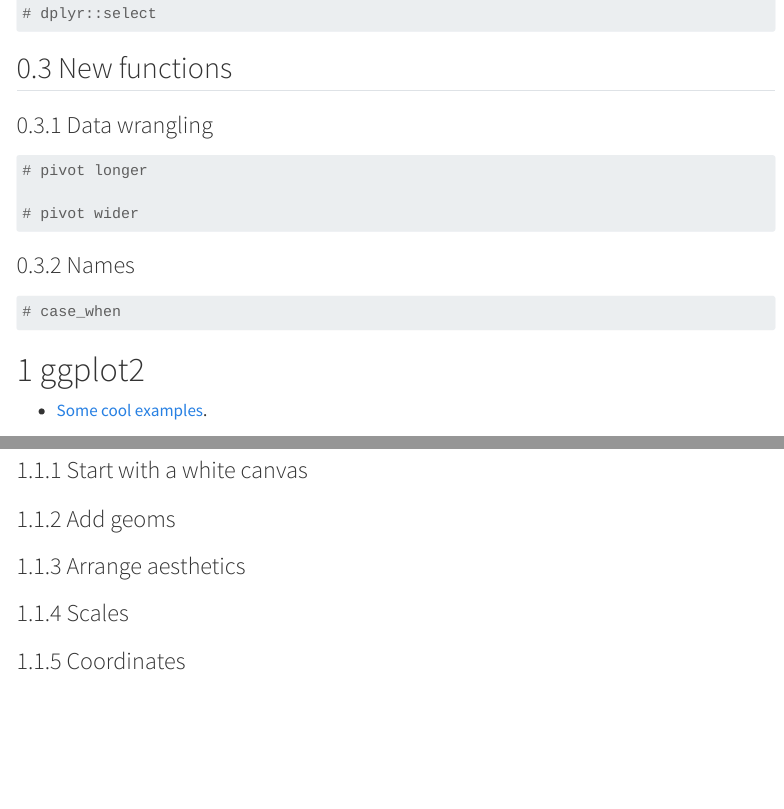
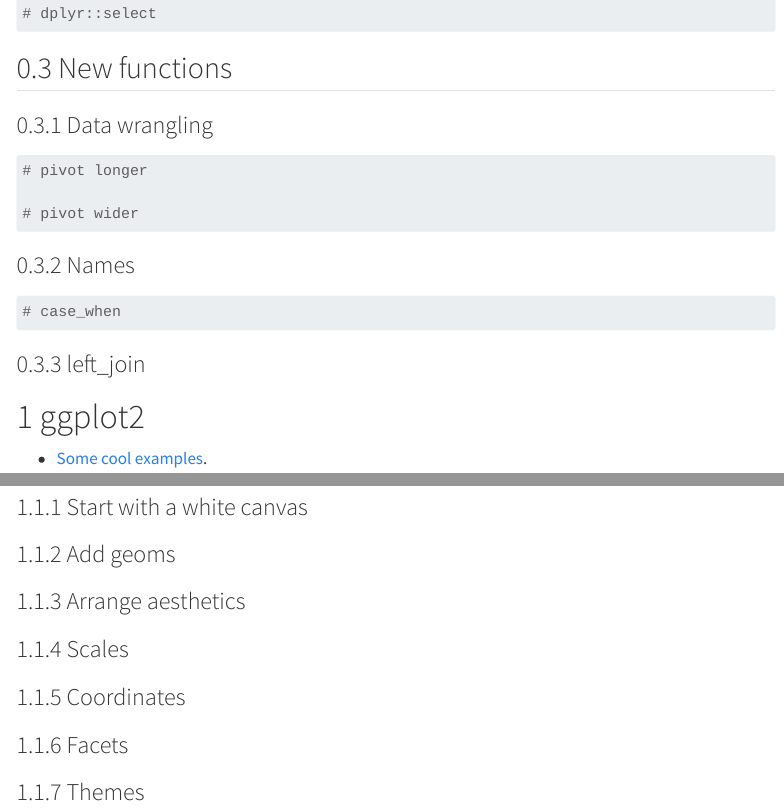
Before and after one commit to jlacasa/Rworkshop22, a Quarto document (notebook/day2_pre.qmd): the page in a window 1100 px wide, from 290 px down, and a second part further down, joined at a grey line. Rendered offline with R 4.5, knitr and Pandoc in place of Quarto, with nearby package versions; menus at the side of the page are left out; long lines of code are wrapped; common packages that the code uses without loading them are loaded.

Commit message:
day2.rmd

````diff
--- a/notebook/day2_pre.qmd
+++ b/notebook/day2_pre.qmd
@@ -38,6 +38,7 @@
 
 ```
 
+### left_join
 ```{r}
 
 ```
@@ -84,3 +85,9 @@
 
 
 ### Coordinates
+
+
+### Facets
+
+
+### Themes
````
